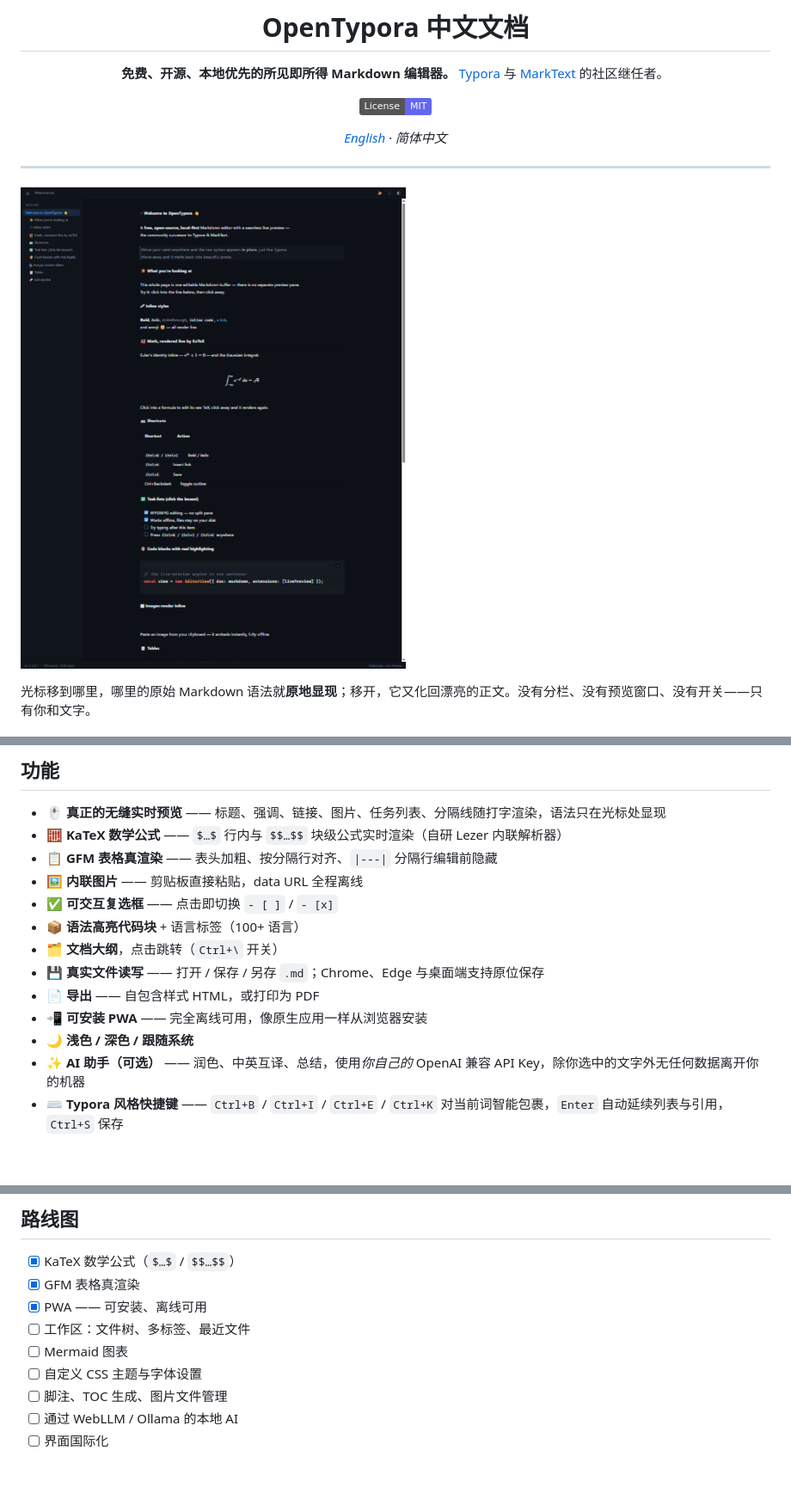
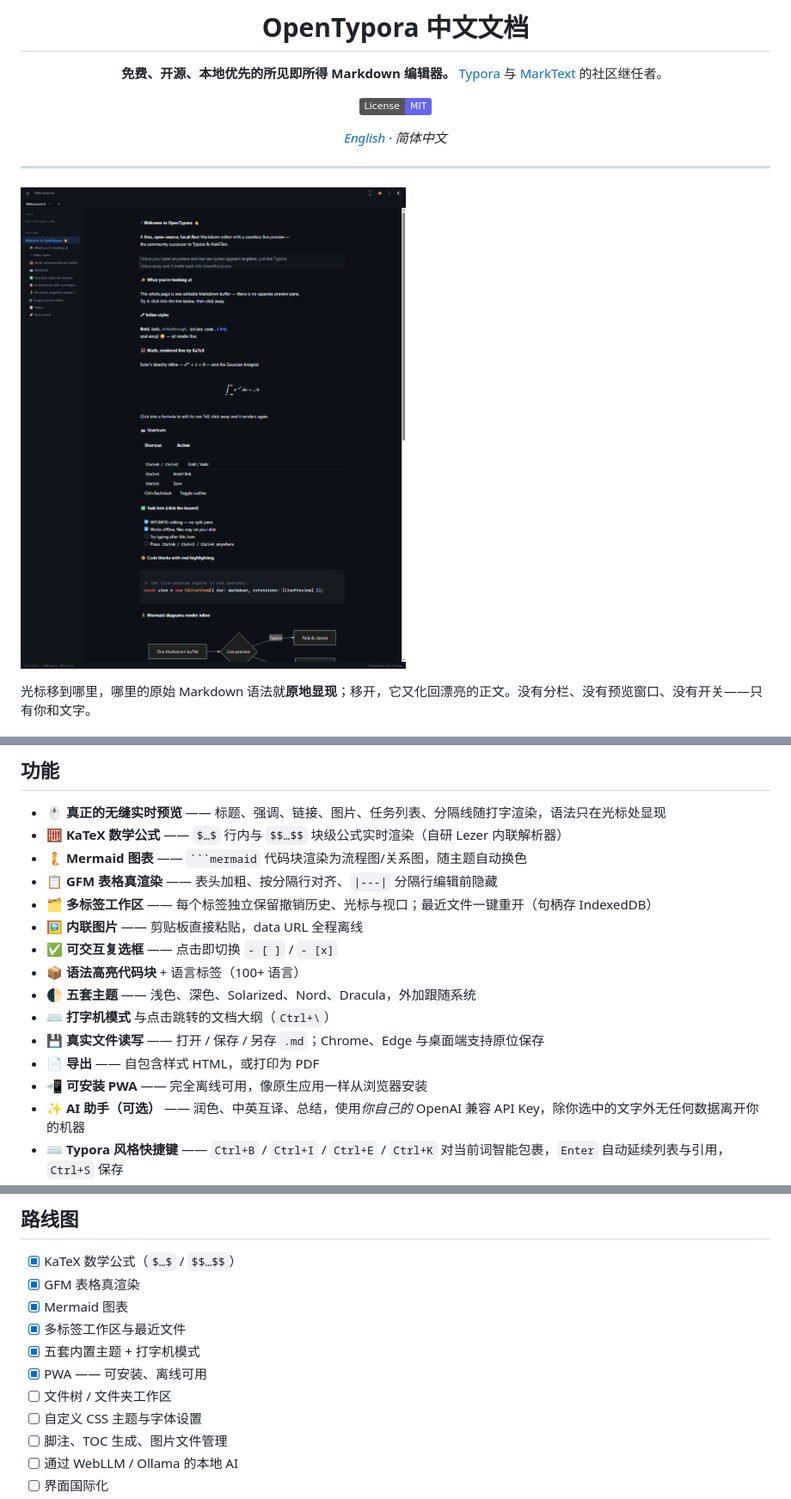
Before and after one commit to YanXu2205/Inkstone, a Markdown page: README.zh-CN.md, 3 parts joined by grey strips. Shown at 86% size. Rendered like a GitHub page; pictures changed too: docs/screenshot-light.png; badges without logos; blank space fills up the shorter version.

````diff
--- a/README.zh-CN.md
+++ b/README.zh-CN.md
@@ -38,15 +38,17 @@ Typora 很优秀，但**收费且闭源**；MarkText 是最受欢迎的免费替
 
 - **🖱 真正的无缝实时预览** —— 标题、强调、链接、图片、任务列表、分隔线随打字渲染，语法只在光标处显现
 - **🧮 KaTeX 数学公式** —— `$…$` 行内与 `$$…$$` 块级公式实时渲染（自研 Lezer 内联解析器）
+- **🧜 Mermaid 图表** —— ` ```mermaid ` 代码块渲染为流程图/关系图，随主题自动换色
 - **📋 GFM 表格真渲染** —— 表头加粗、按分隔行对齐、`|---|` 分隔行编辑前隐藏
+- **🗂 多标签工作区** —— 每个标签独立保留撤销历史、光标与视口；最近文件一键重开（句柄存 IndexedDB）
 - **🖼 内联图片** —— 剪贴板直接粘贴，data URL 全程离线
 - **✅ 可交互复选框** —— 点击即切换 `- [ ]` / `- [x]`
 - **📦 语法高亮代码块** + 语言标签（100+ 语言）
-- **🗂 文档大纲**，点击跳转（`Ctrl+\` 开关）
+- **🌓 五套主题** —— 浅色、深色、Solarized、Nord、Dracula，外加跟随系统
+- **⌨️ 打字机模式** 与点击跳转的文档大纲（`Ctrl+\`）
 - **💾 真实文件读写** —— 打开 / 保存 / 另存 `.md`；Chrome、Edge 与桌面端支持原位保存
 - **📄 导出** —— 自包含样式 HTML，或打印为 PDF
 - **📲 可安装 PWA** —— 完全离线可用，像原生应用一样从浏览器安装
-- **🌙 浅色 / 深色 / 跟随系统**
 - **✨ AI 助手（可选）** —— 润色、中英互译、总结，使用*你自己的* OpenAI 兼容 API Key，除你选中的文字外无任何数据离开你的机器
 - **⌨️ Typora 风格快捷键** —— `Ctrl+B` / `Ctrl+I` / `Ctrl+E` / `Ctrl+K` 对当前词智能包裹，`Enter` 自动延续列表与引用，`Ctrl+S` 保存
 - **📦 极小核心** —— 编辑器核心 gzip 后约 40 kB（不含语言包与 KaTeX），浏览器中运行无需 Electron
@@ -83,9 +85,11 @@ Windows / macOS / Linux 预编译包由 CI 发布在 [Releases](../../releases)
 
 - [x] KaTeX 数学公式（`$…$` / `$$…$$`）
 - [x] GFM 表格真渲染
+- [x] Mermaid 图表
+- [x] 多标签工作区与最近文件
+- [x] 五套内置主题 + 打字机模式
 - [x] PWA —— 可安装、离线可用
-- [ ] 工作区：文件树、多标签、最近文件
-- [ ] Mermaid 图表
+- [ ] 文件树 / 文件夹工作区
 - [ ] 自定义 CSS 主题与字体设置
 - [ ] 脚注、TOC 生成、图片文件管理
 - [ ] 通过 WebLLM / Ollama 的本地 AI
````
Also changed, not shown: README.md (+8 -4 lines), docs/screenshot-dracula.png (added), docs/screenshot-mermaid.png (added), 14 other files.
